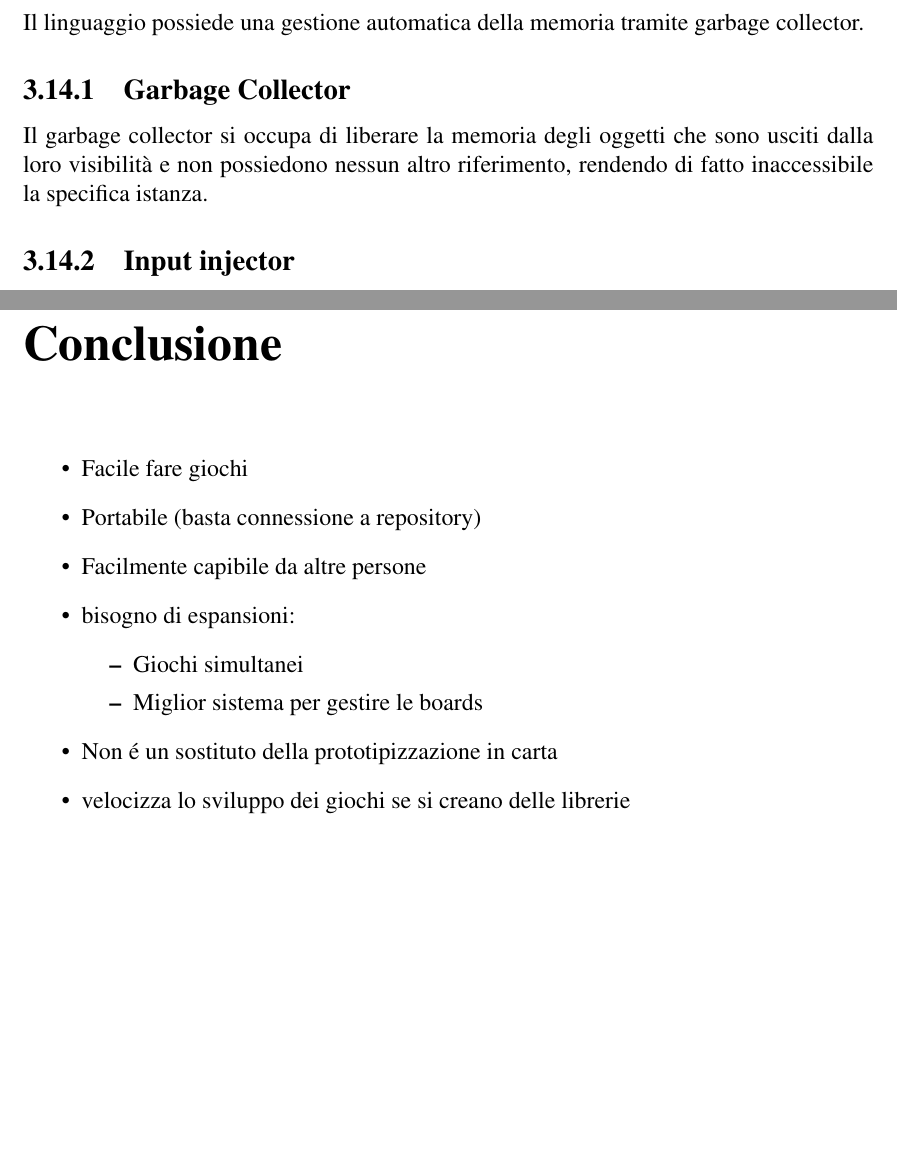
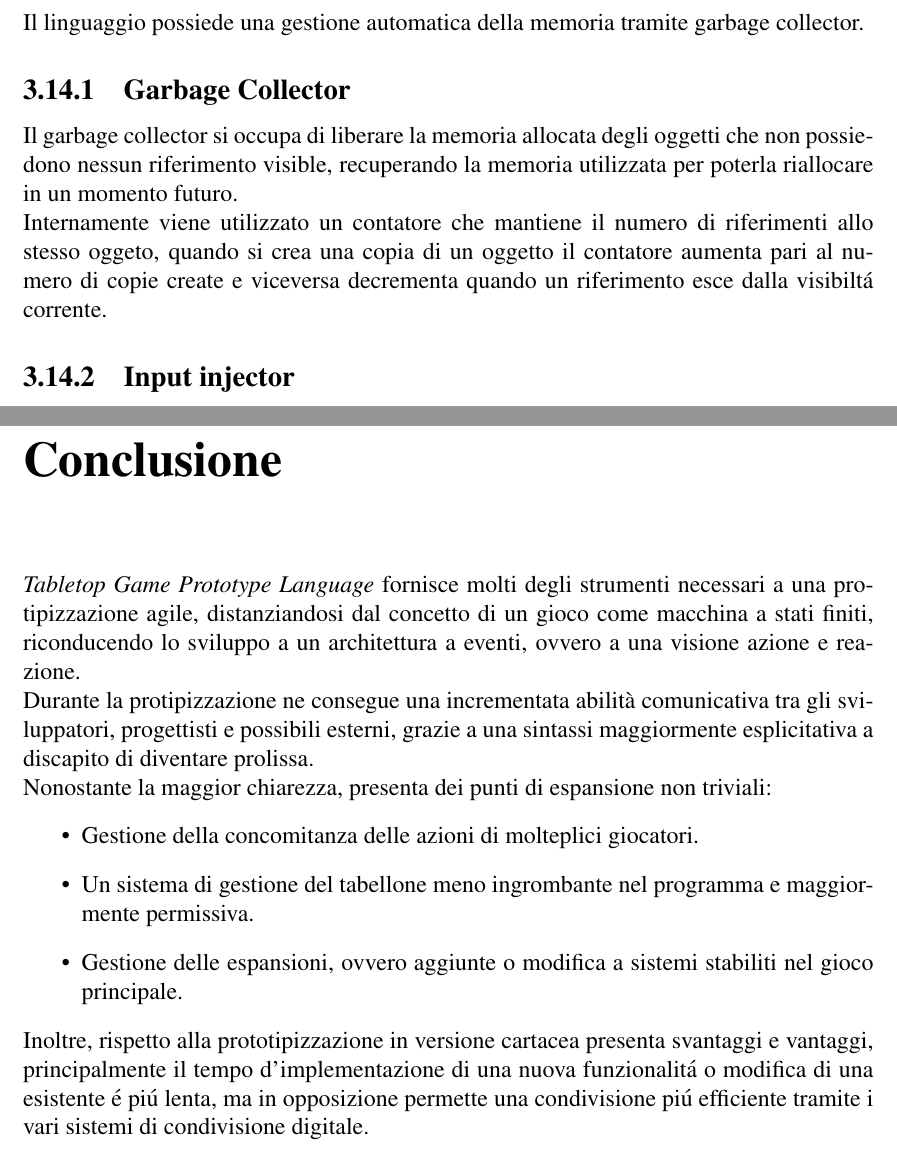
Before and after one commit to Alessandro-Mezzogori/Tabletop-Game-Prototype-Language, a LaTeX document (tesi.tex, which reads chapters/conclusione.tex, chapters/tgdl.tex): two parts of pages 33 and 34 of 35 before the commit and two parts of pages 34 and 35 of 36 after it, joined at a grey line, cut so that both start at the same text, the shorter picture padded with empty space. The pictures show the PDF file tesi.pdf that the author committed with the source.

Commit message:
correzzioni e preparazione fine della terza parte

```diff
--- a/chapters/conclusione.tex
+++ b/chapters/conclusione.tex
@@ -1,14 +1,23 @@
+\textit{Tabletop Game Prototype Language} fornisce molti degli strumenti necessari
+a una protipizzazione agile, distanziandosi dal concetto di un gioco come macchina
+a stati finiti, riconducendo lo sviluppo a un architettura a eventi, ovvero
+a una visione azione e reazione. \\
+Durante la protipizzazione ne consegue una incrementata abilità comunicativa tra
+gli sviluppatori, progettisti e possibili esterni, grazie a una sintassi maggiormente
+esplicitativa a discapito di diventare prolissa. \\
+Nonostante la maggior chiarezza, presenta dei punti di espansione non triviali:
 \begin{itemize}
-    \item Facile fare giochi
-    \item Portabile (basta connessione a repository)
-    \item Facilmente capibile da altre persone
+    \item Gestione della concomitanza delle azioni di molteplici giocatori.
     \item {
-        bisogno di espansioni:
-        \begin{itemize}
-            \item Giochi simultanei
-            \item Miglior sistema per gestire le boards
-        \end{itemize}
+        Un sistema di gestione del tabellone meno ingrombante nel programma e
+        maggiormente permissiva.
     }
-    \item Non é un sostituto della prototipizzazione in carta
-    \item velocizza lo sviluppo dei giochi se si creano delle librerie
+    \item {
+        Gestione delle espansioni, ovvero aggiunte o modifica a sistemi stabiliti
+        nel gioco principale.
+    }
 \end{itemize}
+Inoltre, rispetto alla prototipizzazione in versione cartacea presenta svantaggi
+e vantaggi, principalmente il tempo d'implementazione di una nuova funzionalitá o
+modifica di una esistente é piú lenta, ma in opposizione permette
+una condivisione piú efficiente tramite i vari sistemi di condivisione digitale.
--- a/chapters/tgdl.tex
+++ b/chapters/tgdl.tex
@@ -1105,9 +1113,13 @@ setup
 Il linguaggio possiede una gestione automatica della memoria tramite garbage collector.
 
 \subsection{Garbage Collector}
-Il garbage collector si occupa di liberare la memoria degli oggetti che sono usciti
-dalla loro visibilità e non possiedono nessun altro riferimento, rendendo di fatto
-inaccessibile la specifica istanza.
+Il garbage collector si occupa di liberare la memoria allocata degli oggetti
+che non possiedono nessun riferimento visible, recuperando la memoria utilizzata
+per poterla riallocare in un momento futuro. \\
+Internamente viene utilizzato un contatore che mantiene il numero di riferimenti
+allo stesso oggeto, quando si crea una copia di un oggetto il contatore aumenta
+pari al numero di copie create e viceversa decrementa quando un riferimento
+esce dalla visibiltá corrente.
 
 \subsection{Input injector}
 L'input injector é un componente del linguaggio che si occupa tenere traccia degli
```
Also changed, not shown: chapters/gdl.tex (+3 -2 lines), tesi.tex (+7 -2 lines), tesi.pdf, chapters/tgdl.tex (54 more changed lines).
